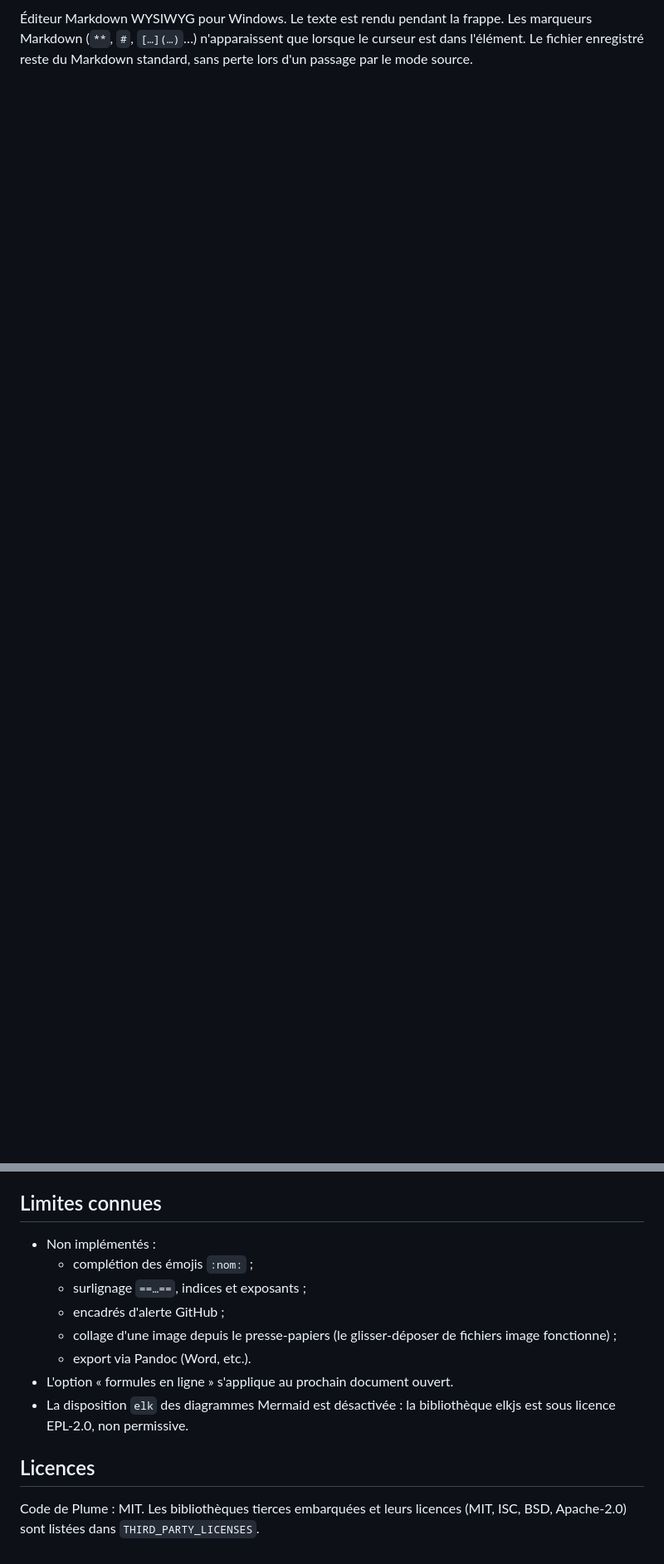
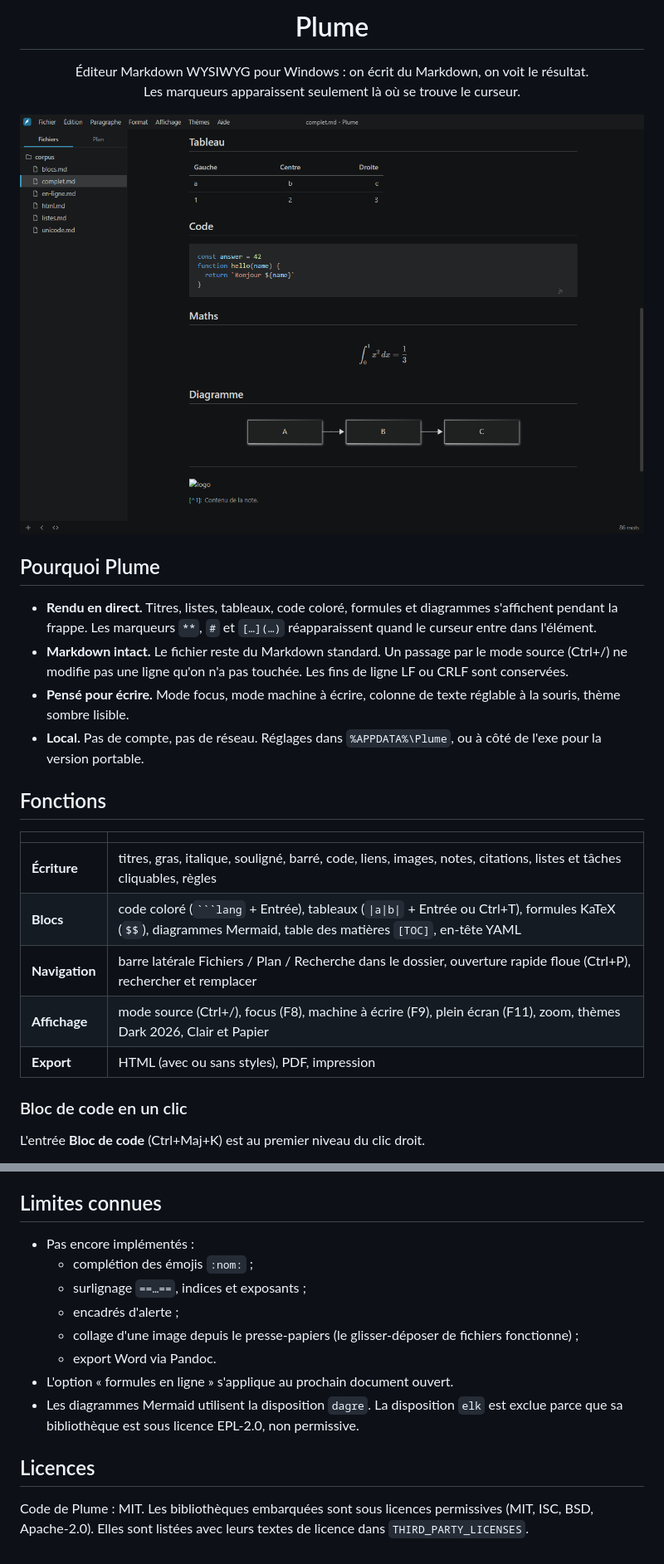
Before and after one commit to zomboky/plume, a Markdown page: README.md, 2 parts joined by grey strips. Shown at 83% size. Drawn GitHub-style; pictures changed too: docs/images/apercu.png (added); blank space fills up the shorter version.

`````diff
--- a/README.md
+++ b/README.md
@@ -2,5 +4,39 @@
 
-Éditeur Markdown WYSIWYG pour Windows. Le texte est rendu pendant la frappe. Les marqueurs
-Markdown (`**`, `#`, `[…](…)`…) n'apparaissent que lorsque le curseur est dans l'élément.
-Le fichier enregistré reste du Markdown standard, sans perte lors d'un passage par le mode
-source.
+<h1 align="center">Plume</h1>
+
+<p align="center">
+  Éditeur Markdown WYSIWYG pour Windows : on écrit du Markdown, on voit le résultat.<br>
+  Les marqueurs apparaissent seulement là où se trouve le curseur.
+</p>
+
+<p align="center">
+  <img src="docs/images/apercu.png" alt="Plume : tableau, code coloré, formule et diagramme dans le thème Dark 2026" width="860">
+</p>
+
+## Pourquoi Plume
+
+- **Rendu en direct.** Titres, listes, tableaux, code coloré, formules et diagrammes
+  s'affichent pendant la frappe. Les marqueurs `**`, `#` et `[…](…)` réapparaissent quand le
+  curseur entre dans l'élément.
+- **Markdown intact.** Le fichier reste du Markdown standard. Un passage par le mode source
+  (Ctrl+/) ne modifie pas une ligne qu'on n'a pas touchée. Les fins de ligne LF ou CRLF sont
+  conservées.
+- **Pensé pour écrire.** Mode focus, mode machine à écrire, colonne de texte réglable à la
+  souris, thème sombre lisible.
+- **Local.** Pas de compte, pas de réseau. Réglages dans `%APPDATA%\Plume`, ou à côté de l'exe
+  pour la version portable.
+
+## Fonctions
+
+| | |
+| --- | --- |
+| **Écriture** | titres, gras, italique, souligné, barré, code, liens, images, notes, citations, listes et tâches cliquables, règles |
+| **Blocs** | code coloré (```` ```lang ```` + Entrée), tableaux (`\|a\|b\|` + Entrée ou Ctrl+T), formules KaTeX (`$$`), diagrammes Mermaid, table des matières `[TOC]`, en-tête YAML |
+| **Navigation** | barre latérale Fichiers / Plan / Recherche dans le dossier, ouverture rapide floue (Ctrl+P), rechercher et remplacer |
+| **Affichage** | mode source (Ctrl+/), focus (F8), machine à écrire (F9), plein écran (F11), zoom, thèmes Dark 2026, Clair et Papier |
+| **Export** | HTML (avec ou sans styles), PDF, impression |
+
+### Bloc de code en un clic
+
+L'entrée **Bloc de code** (Ctrl+Maj+K) est au premier niveau du clic droit.
+
@@ -100,18 +127,17 @@ rendus dans le fichier exporté.
 
 ## Limites connues
 
-- Non implémentés :
+- Pas encore implémentés :
   - complétion des émojis `:nom:` ;
   - surlignage `==…==`, indices et exposants ;
-  - encadrés d'alerte GitHub ;
-  - collage d'une image depuis le presse-papiers (le glisser-déposer de fichiers image
-    fonctionne) ;
-  - export via Pandoc (Word, etc.).
+  - encadrés d'alerte ;
+  - collage d'une image depuis le presse-papiers (le glisser-déposer de fichiers fonctionne) ;
+  - export Word via Pandoc.
 - L'option « formules en ligne » s'applique au prochain document ouvert.
-- La disposition `elk` des diagrammes Mermaid est désactivée : la bibliothèque elkjs est sous
-  licence EPL-2.0, non permissive.
+- Les diagrammes Mermaid utilisent la disposition `dagre`. La disposition `elk` est exclue
+  parce que sa bibliothèque est sous licence EPL-2.0, non permissive.
 
 ## Licences
 
-Code de Plume : MIT. Les bibliothèques tierces embarquées et leurs licences (MIT, ISC, BSD,
-Apache-2.0) sont listées dans `THIRD_PARTY_LICENSES`.
+Code de Plume : MIT. Les bibliothèques embarquées sont sous licences permissives (MIT, ISC, BSD,
+Apache-2.0). Elles sont listées avec leurs textes de licence dans `THIRD_PARTY_LICENSES`.
`````
Also changed, not shown: other parts of README.md (+61 -68 lines), docs/images/menu-contextuel.png (added), 2 other files.
